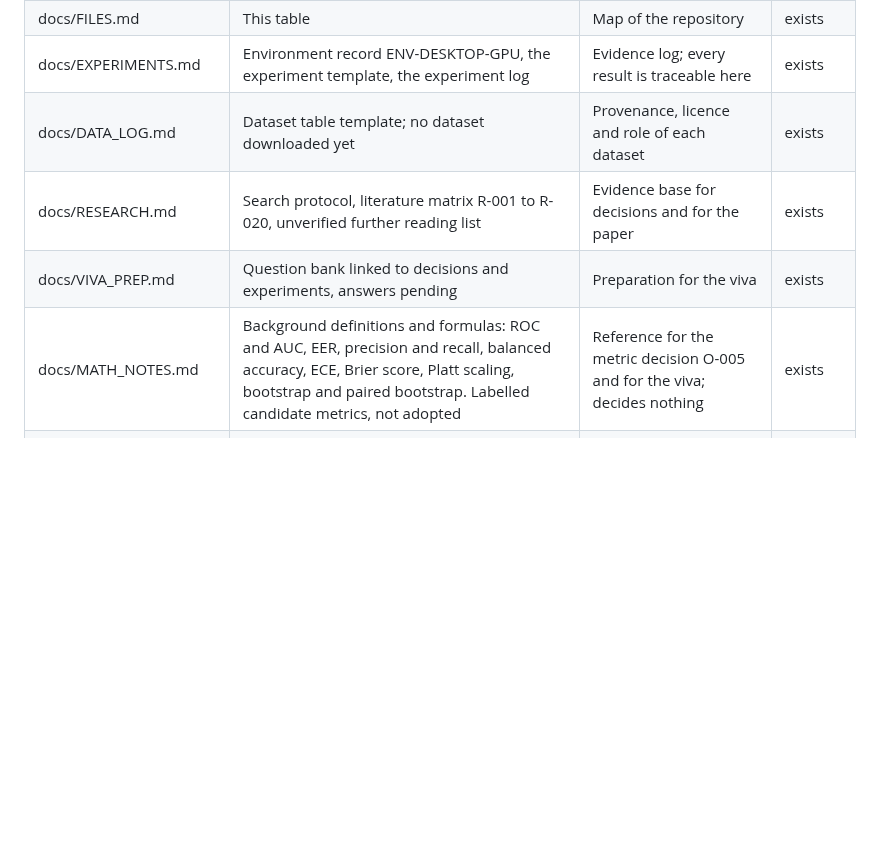
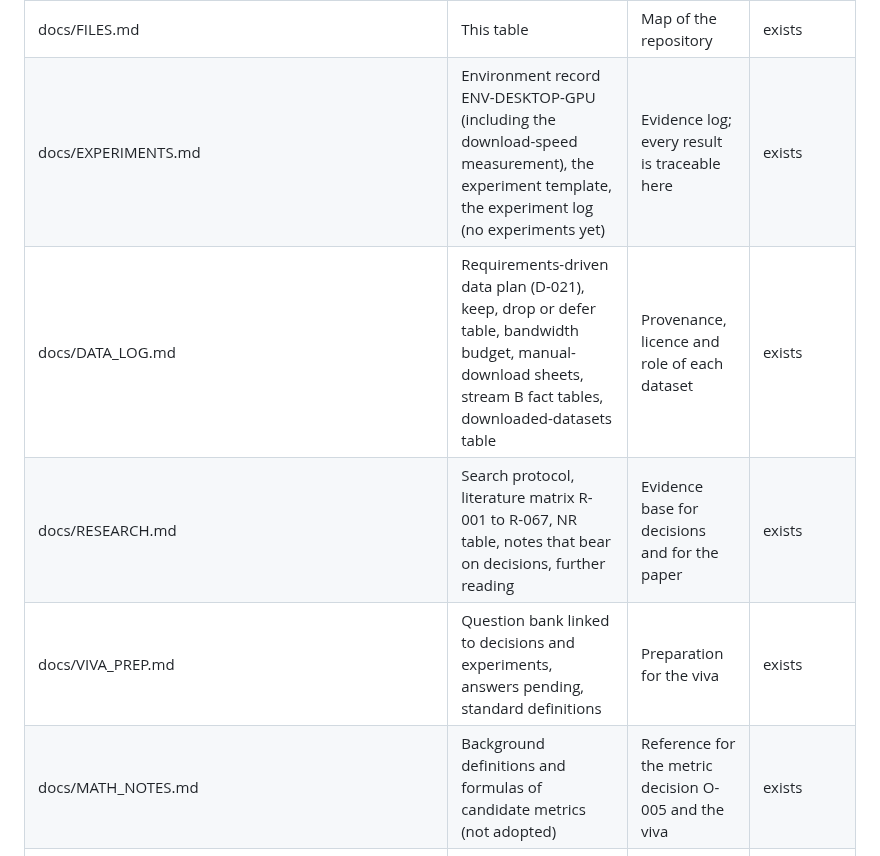
Before and after one commit to vaibhavshiroorkar/deepfake-detection, a Markdown page: docs/FILES.md, the part around one of its changes. Rendered like a GitHub page; blank space fills up the shorter version.

```diff
--- a/docs/FILES.md
+++ b/docs/FILES.md
@@ -16,7 +17,7 @@ One row per file or folder. Status is `exists` or `planned`. A `planned` row app
 | docs/FILES.md | This table | Map of the repository | exists |
-| docs/EXPERIMENTS.md | Environment record ENV-DESKTOP-GPU, the experiment template, the experiment log | Evidence log; every result is traceable here | exists |
-| docs/DATA_LOG.md | Dataset table template; no dataset downloaded yet | Provenance, licence and role of each dataset | exists |
-| docs/RESEARCH.md | Search protocol, literature matrix R-001 to R-020, unverified further reading list | Evidence base for decisions and for the paper | exists |
-| docs/VIVA_PREP.md | Question bank linked to decisions and experiments, answers pending | Preparation for the viva | exists |
-| docs/MATH_NOTES.md | Background definitions and formulas: ROC and AUC, EER, precision and recall, balanced accuracy, ECE, Brier score, Platt scaling, bootstrap and paired bootstrap. Labelled candidate metrics, not adopted | Reference for the metric decision O-005 and for the viva; decides nothing | exists |
+| docs/EXPERIMENTS.md | Environment record ENV-DESKTOP-GPU (including the download-speed measurement), the experiment template, the experiment log (no experiments yet) | Evidence log; every result is traceable here | exists |
+| docs/DATA_LOG.md | Requirements-driven data plan (D-021), keep, drop or defer table, bandwidth budget, manual-download sheets, stream B fact tables, downloaded-datasets table | Provenance, licence and role of each dataset | exists |
+| docs/RESEARCH.md | Search protocol, literature matrix R-001 to R-067, NR table, notes that bear on decisions, further reading | Evidence base for decisions and for the paper | exists |
+| docs/VIVA_PREP.md | Question bank linked to decisions and experiments, answers pending, standard definitions | Preparation for the viva | exists |
+| docs/MATH_NOTES.md | Background definitions and formulas of candidate metrics (not adopted) | Reference for the metric decision O-005 and the viva | exists |
 | docs/STATUS.md | Next step, blockers, open questions, mistakes and corrections | Entry point for every new session | exists |
```
Also changed, not shown: other parts of docs/FILES.md (+20 -13 lines), docs/EXPERIMENTS.md (+1 -1 lines).
